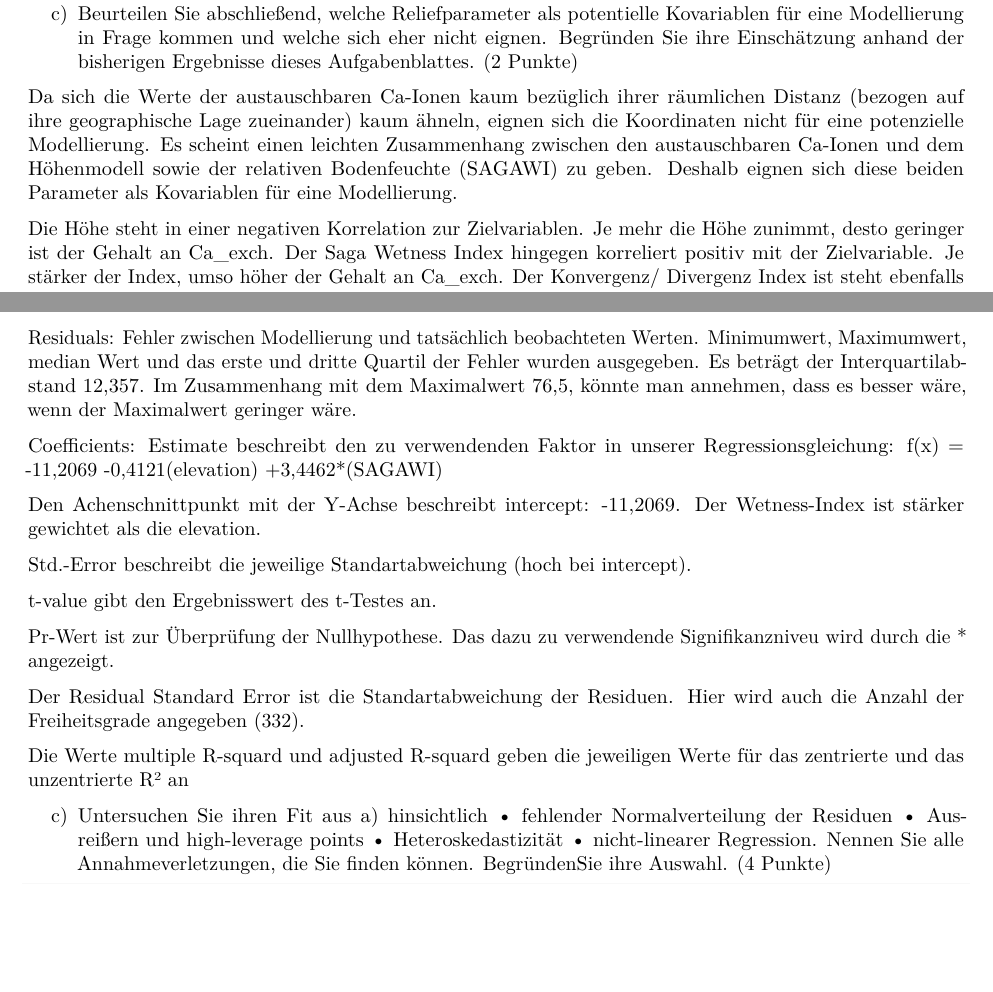
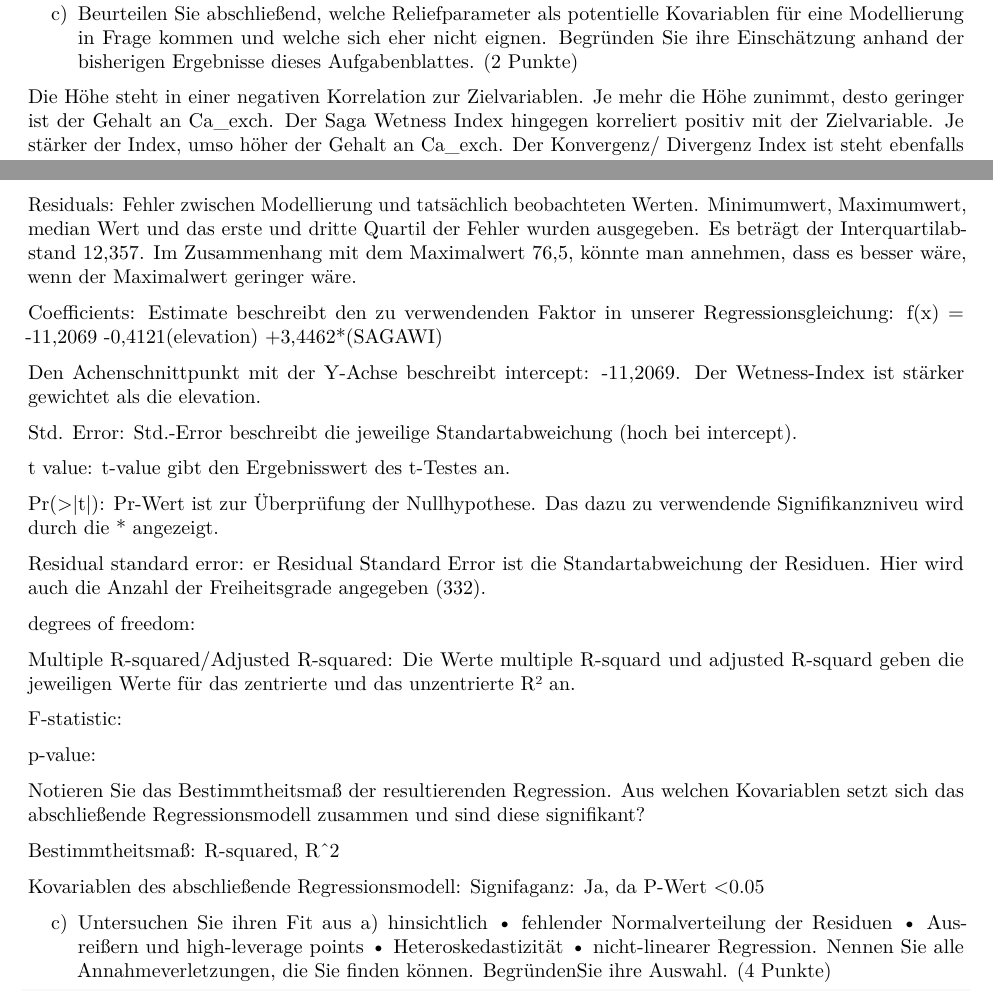
Before and after one commit to Helena2301/Geostatistik09, an R Markdown document (z09_Geostatistik_s20_Gr01.Rmd): two parts of pages 3 and 4 of 6, joined at a grey line, cut so that both start at the same text, the shorter picture padded with empty space. Rendered offline with R 4.5, knitr and Pandoc, then LaTeX, with nearby package versions; some code elsewhere in the file could not run offline.

Commit message:
Add files via upload

```diff
--- a/z09_Geostatistik_s20_Gr01.Rmd
+++ b/z09_Geostatistik_s20_Gr01.Rmd
@@ -57,4 +57,3 @@ scatterplotMatrix(~Ca_exch + yingtan_elevation + SAGAWI,
 
 c) Beurteilen Sie abschließend, welche Reliefparameter als potentielle Kovariablen für eine Modellierung in Frage kommen und welche sich eher nicht eignen. Begründen Sie ihre Einschätzung anhand der bisherigen Ergebnisse dieses Aufgabenblattes. (2 Punkte)
 
-Da sich die Werte der austauschbaren Ca-Ionen kaum bezüglich ihrer räumlichen Distanz (bezogen auf ihre geographische Lage zueinander) kaum ähneln, eignen sich die Koordinaten nicht für eine potenzielle Modellierung. Es scheint einen leichten Zusammenhang zwischen den austauschbaren Ca-Ionen und dem Höhenmodell sowie der relativen Bodenfeuchte (SAGAWI) zu geben. Deshalb eignen sich diese beiden Parameter als Kovariablen für eine Modellierung.
@@ -97,18 +92,31 @@ Regressionsgleichung: f(x) = -11,2069 -0,4121(elevation) +3,4462*(SAGAWI)
 Den Achenschnittpunkt mit der Y-Achse beschreibt intercept: -11,2069.
 Der Wetness-Index ist stärker gewichtet als die elevation.
 
-Std.-Error beschreibt die jeweilige Standartabweichung (hoch bei intercept).
+Std. Error: Std.-Error beschreibt die jeweilige Standartabweichung (hoch bei intercept).
 
-t-value gibt den Ergebnisswert des t-Testes an.
+t value: t-value gibt den Ergebnisswert des t-Testes an.
 
-Pr-Wert ist zur Überprüfung der Nullhypothese. Das dazu zu verwendende
+Pr(>|t|): Pr-Wert ist zur Überprüfung der Nullhypothese. Das dazu zu verwendende
 Signifikanzniveu wird durch die * angezeigt.
 
-Der Residual Standard Error ist die Standartabweichung der Residuen. Hier wird auch die
+Residual standard error: er Residual Standard Error ist die Standartabweichung der Residuen. Hier wird auch die
 Anzahl der Freiheitsgrade angegeben (332).
 
-Die Werte multiple R-squard und adjusted R-squard geben die jeweiligen Werte für das
-zentrierte und das unzentrierte R² an
+degrees of freedom:
+
+Multiple R-squared/Adjusted R-squared: Die Werte multiple R-squard und adjusted R-squard geben die jeweiligen Werte für das
+zentrierte und das unzentrierte R² an.
+
+F-statistic:
+
+p-value:
+
+Notieren Sie das Bestimmtheitsmaß der resultierenden Regression. Aus welchen Kovariablen setzt sich das abschließende Regressionsmodell zusammen und sind diese signifikant?
+
+Bestimmtheitsmaß: R-squared, R^2
+
+Kovariablen des abschließende Regressionsmodell:
+Signifaganz: Ja, da P-Wert <0.05
 
 c) Untersuchen Sie ihren Fit aus a) hinsichtlich
 • fehlender Normalverteilung der Residuen
```
Also changed, not shown: z09_Geostatistik_s20_Gr01.pdf (added), z09_Geostatistik_s20_Gr01.Rmd (7 more changed lines).
